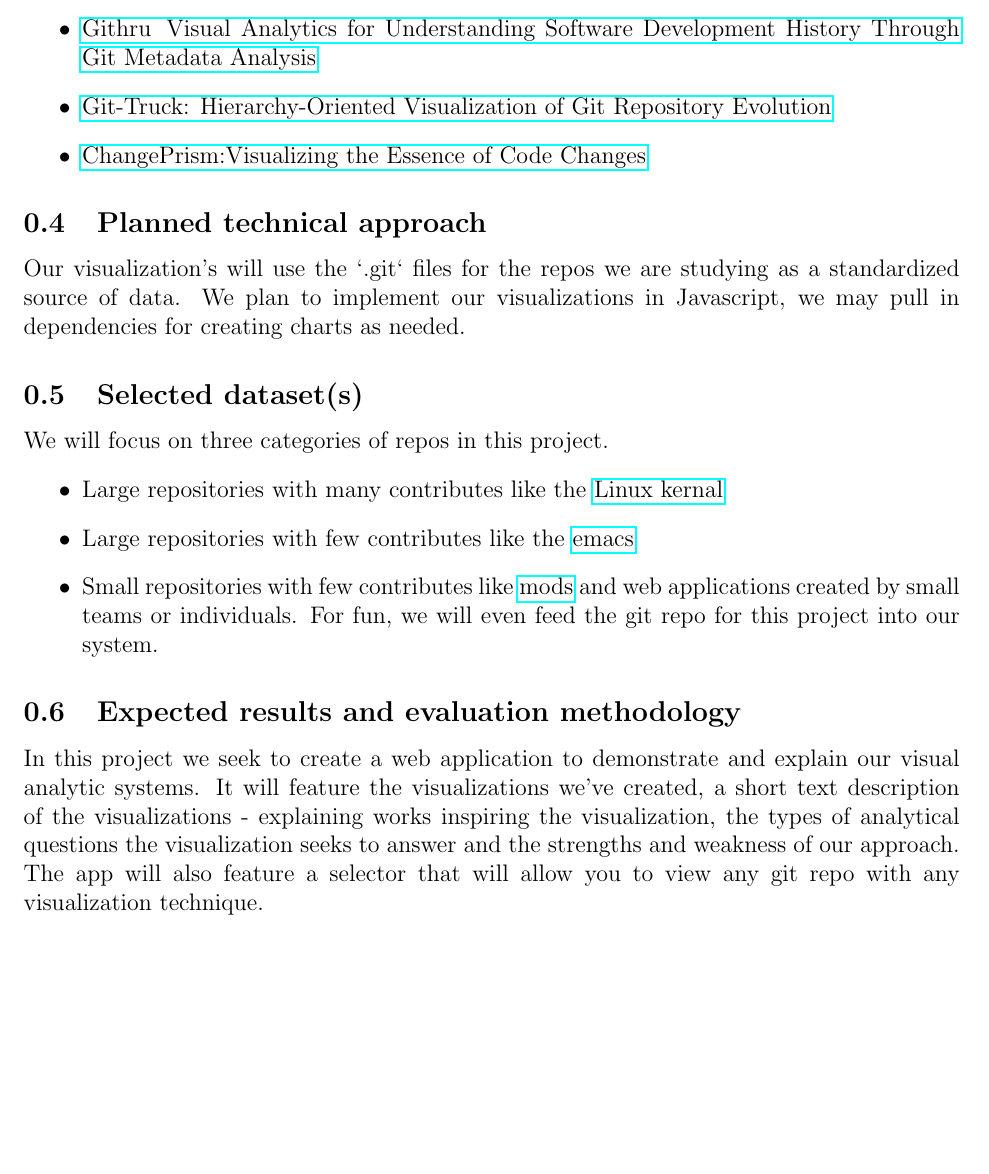
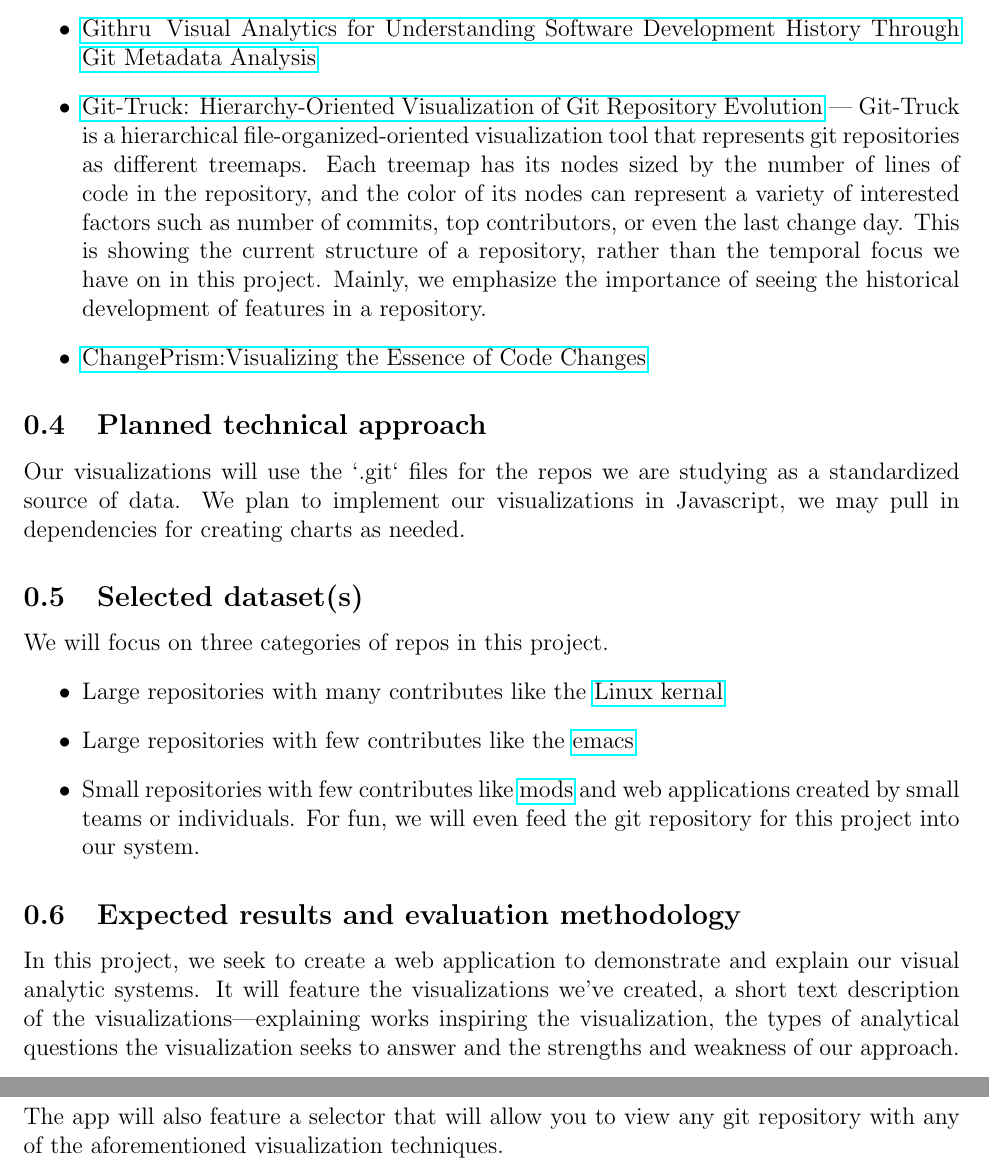
Before and after one commit to rowan907/CSC-696D-Final-Project, a LaTeX document (proposal/propsal.tex): part of page 2 of 2 before the commit and two parts of pages 2 and 3 of 3 after it, the two joined at a grey line, cut so that both start at the same text, the shorter picture padded with empty space. Compiled offline with pdfLaTeX.

Commit message:
Git-truck description

```diff
--- a/proposal/propsal.tex
+++ b/proposal/propsal.tex
@@ -64,12 +64,19 @@ them over the course of the project
 \begin{itemize}
 \item \href{https://ieeexplore.ieee.org/stamp/stamp.jsp?tp=&arnumber=9222261}{Githru\: Visual Analytics for Understanding Software Development History Through Git Metadata Analysis}
 \item \href{https://mircealungu.com/docs/assets/papers/22-Git-Truck.pdf}{Git-Truck: Hierarchy-Oriented Visualization of
-Git Repository Evolution}
+Git Repository Evolution} --- Git-Truck is a hierarchical file-organized-oriented
+    visualization tool that represents git repositories as different treemaps.
+    Each treemap has its nodes sized by the number of lines of code in the repository,
+    and the color of its nodes can represent a variety of interested factors
+    such as number of commits, top contributors, or even the last change day.
+    This is showing the current structure of a repository, rather than the temporal
+    focus we have on in this project. Mainly, we emphasize the importance of seeing
+    the historical development of features in a repository.
 \item \href{https://arxiv.org/pdf/2508.12649}{ChangePrism:Visualizing the
     Essence of Code Changes}
 \end{itemize}
 \subsection{Planned technical approach}
-Our visualization's will use the `.git` files for the repos we are studying as a
+Our visualizations will use the `.git` files for the repos we are studying as a
 standardized source of data. We plan to implement our visualizations in
 Javascript, we may pull in dependencies for creating charts as needed.
 
@@ -81,16 +88,16 @@ We will focus on three categories of repos in this project.
     \item Large repositories with few contributes like the \href{https://github.com/emacs-mirror/emacs}{emacs}
     \item Small repositories with few contributes like \href{https://gitlab.com/distant-horizons-team/distant-horizons}{mods} and web
         applications created by small teams or individuals. For fun, we will even feed
-        the git repo for this project into our system.
+        the git repository for this project into our system.
 \end{itemize}
 \subsection{Expected results and evaluation methodology}
-In this project we seek to create a web application to demonstrate and explain
+In this project, we seek to create a web application to demonstrate and explain
 our visual analytic systems. It will feature the visualizations we've created,
-a short text description of the visualizations - explaining works inspiring the
+a short text description of the visualizations—explaining works inspiring the
 visualization, the types of analytical questions the visualization seeks to
 answer and the strengths and weakness of our approach. The app will also feature
-a selector that will allow you to view any git repo with any visualization
-technique.
+a selector that will allow you to view any git repository with any of the
+aforementioned visualization techniques.
 
 % evaluation examples include: case studies, user studies, quantitative evaluation
 
```
Also changed, not shown: proposal/propsal.pdf, proposal/propsal.tex (6 more changed lines), 4 other files.
